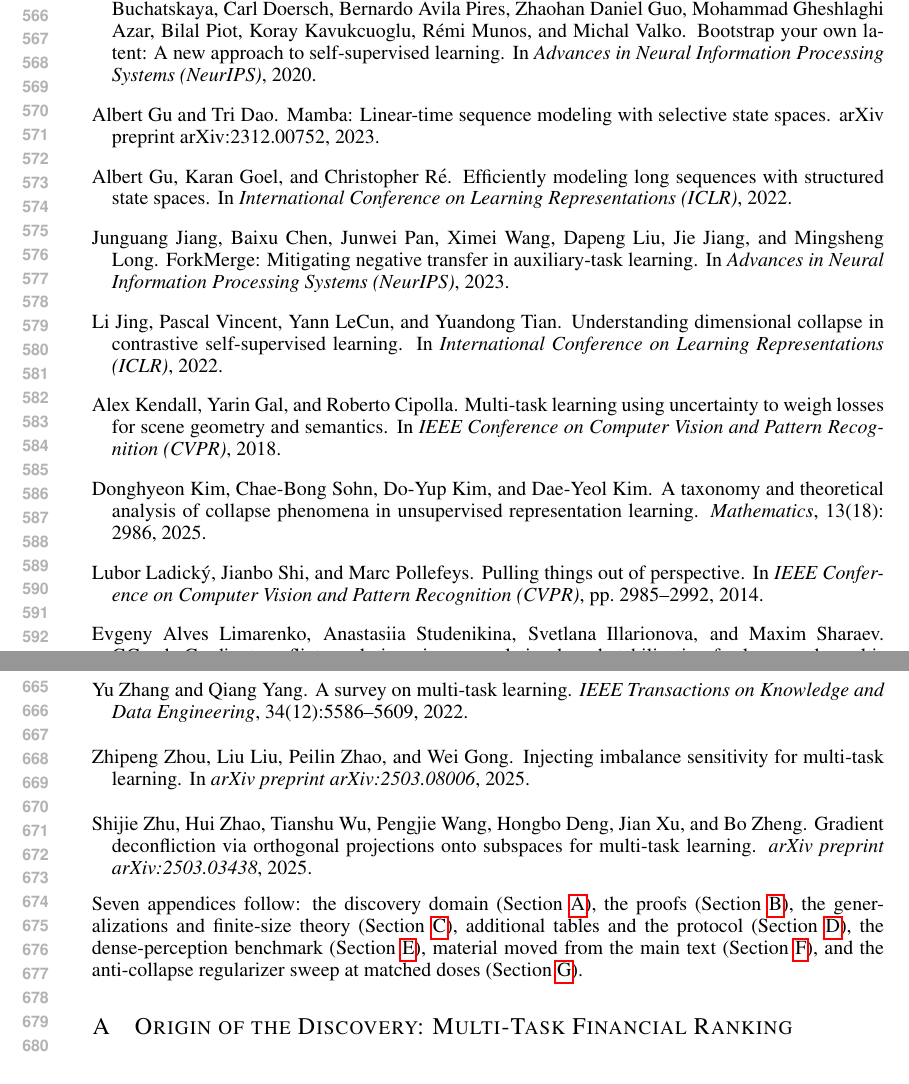
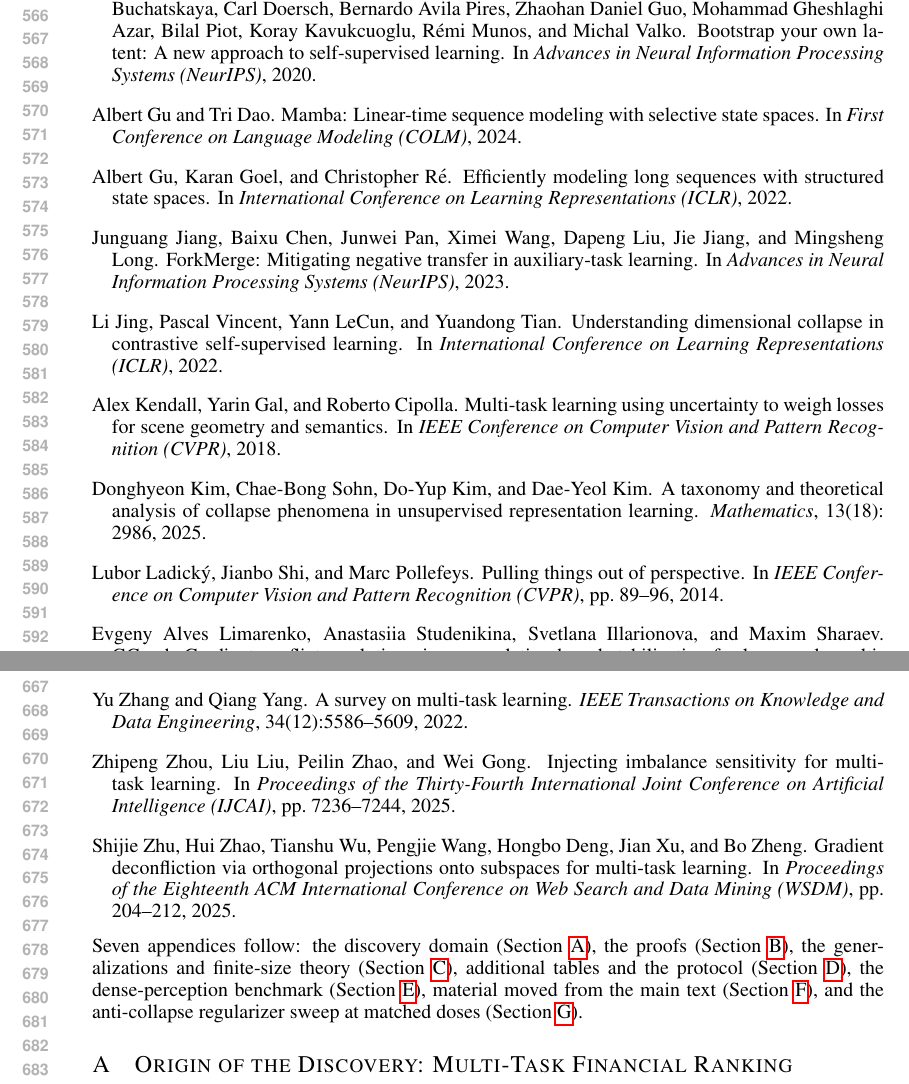
Before and after one commit to code-2026l/RepFix, a LaTeX paper (paper/RepFix_ICLR2027.tex, which reads paper/RepFix_ICLR2027.bib): two parts of pages 11 and 13 of 33, joined at a grey line, cut so that both start at the same text. Compiled offline with pdfLaTeX.

Commit message:
Bibliography audit: correct five venue records and cite the one orphan entry

```diff
--- a/paper/RepFix_ICLR2027.bib
+++ b/paper/RepFix_ICLR2027.bib
@@ -212,11 +212,11 @@
   year      = {2022}
 }
 
-@misc{gu2023mamba,
-  author       = {Gu, Albert and Dao, Tri},
-  title        = {Mamba: Linear-Time Sequence Modeling with Selective State Spaces},
-  howpublished = {arXiv preprint arXiv:2312.00752},
-  year         = {2023}
+@inproceedings{gu2023mamba,
+  author    = {Gu, Albert and Dao, Tri},
+  title     = {Mamba: Linear-Time Sequence Modeling with Selective State Spaces},
+  booktitle = {First Conference on Language Modeling (COLM)},
+  year      = {2024}
 }
 
 @book{strogatz1994nonlinear,
@@ -281,7 +281,7 @@
   author    = {Ladick{\'y}, Lubor and Shi, Jianbo and Pollefeys, Marc},
   title     = {Pulling Things Out of Perspective},
   booktitle = {IEEE Conference on Computer Vision and Pattern Recognition (CVPR)},
-  pages     = {2985--2992},
+  pages     = {89--96},
   year      = {2014}
 }
 
@@ -363,7 +363,8 @@
 @inproceedings{zhou2025imgrad,
   author    = {Zhou, Zhipeng and Liu, Liu and Zhao, Peilin and Gong, Wei},
   title     = {Injecting Imbalance Sensitivity for Multi-Task Learning},
-  booktitle = {arXiv preprint arXiv:2503.08006},
+  booktitle = {Proceedings of the Thirty-Fourth International Joint Conference on Artificial Intelligence (IJCAI)},
+  pages     = {7236--7244},
   year      = {2025}
 }
 
@@ -393,11 +394,12 @@
   booktitle = {International Conference on Learning Representations (ICLR)},
   year = {2021}
 }
-@article{zhu2025gradops,
-  author = {Zhu, Shijie and Zhao, Hui and Wu, Tianshu and Wang, Pengjie and Deng, Hongbo and Xu, Jian and Zheng, Bo},
-  title = {Gradient Deconfliction via Orthogonal Projections onto Subspaces For Multi-task Learning},
-  journal = {arXiv preprint arXiv:2503.03438},
-  year = {2025}
+@inproceedings{zhu2025gradops,
+  author    = {Zhu, Shijie and Zhao, Hui and Wu, Tianshu and Wang, Pengjie and Deng, Hongbo and Xu, Jian and Zheng, Bo},
+  title     = {Gradient Deconfliction via Orthogonal Projections onto Subspaces For Multi-task Learning},
+  booktitle = {Proceedings of the Eighteenth ACM International Conference on Web Search and Data Mining (WSDM)},
+  pages     = {204--212},
+  year      = {2025}
 }
 
 
```
Also changed, not shown: paper/RepFix_ICLR2027.tex (+1 -1 lines), paper/RepFix_ICLR2027.pdf, paper/RepFix_ICLR2027.bib (2 more changed lines).
